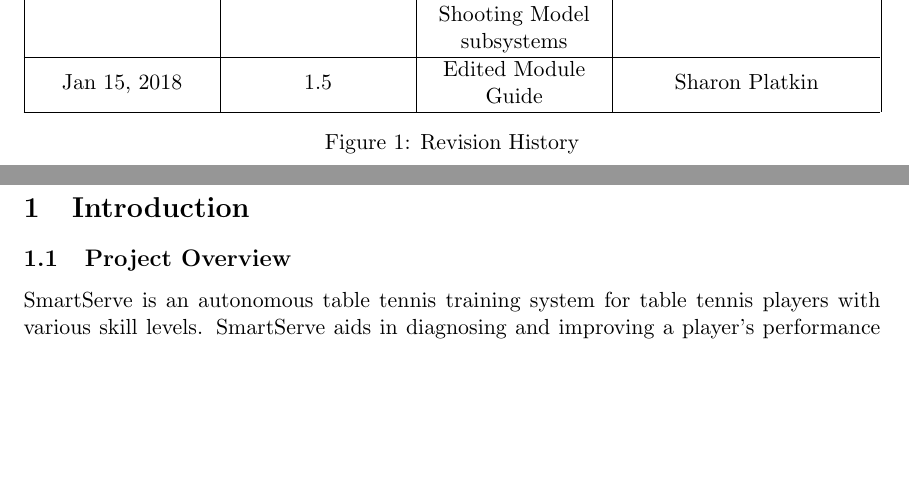
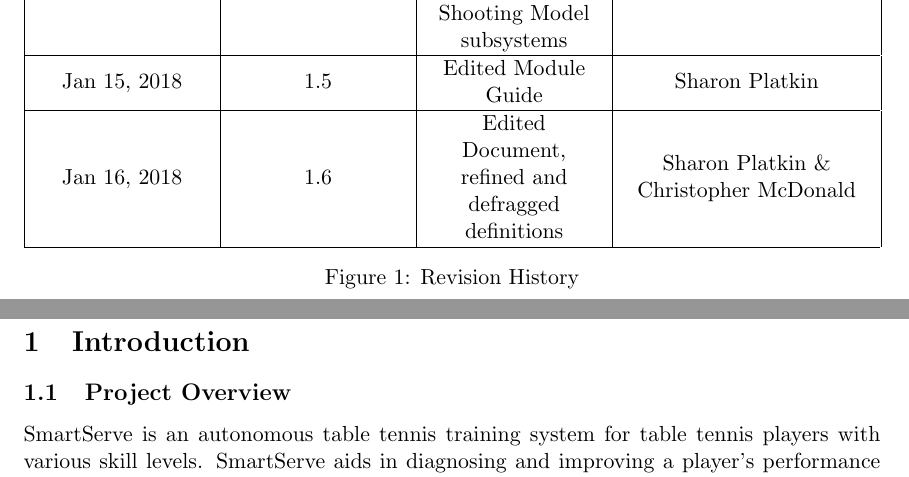
Before and after one commit to ChristopherMcDonald/SoftwareTronCapstone, a LaTeX document (documentation/SystemDesign/LowLevel/Design.tex): two parts of pages 3 and 4 of 17, joined at a grey line, cut so that both start at the same text, the shorter picture padded with empty space. Compiled offline with pdfLaTeX.

Commit message:
fixed revision history

```diff
--- a/documentation/SystemDesign/LowLevel/Design.tex
+++ b/documentation/SystemDesign/LowLevel/Design.tex
@@ -72,11 +72,12 @@
    \hline
    \textbf{Date} & \textbf{Revision} & \textbf{Comments} & \textbf{Author(s)} \\ \hline
    Dec 29, 2017 & 1.0 & Structure made for document including headings & Christopher McDonald \\ \hline
-   Jan 11, 2018 & 1.1 & Added content for ShotRecommendation and SmartServe systems, and Communication Protocols Sections & Christopher McDonald \\
+   Jan 11, 2018 & 1.1 & Added content for ShotRecommendation and SmartServe systems, and Communication Protocols Sections & Christopher McDonald \\ \hline
    Jan 11, 2018 & 1.2 & Added content for Document Overview & Christopher McDonald \\ \hline
    Jan 12, 2018 & 1.3 & Added Data Storage and User Interface modules & Sharon Platkin \\ \hline
    Jan 13, 2018 & 1.4 & Added details for Shooting Mech, CV, Shot Optimizer, Shooting Model subsystems & Harit Patel \& Sam Hamel \\ \hline
    Jan 15, 2018 & 1.5 & Edited Module Guide & Sharon Platkin \\ \hline
+   Jan 16, 2018 & 1.6 & Edited Document, refined and defragged definitions & Sharon Platkin \& Christopher McDonald \\ \hline
 
    \end{tabularx}
    \caption{Revision History}
```
Also changed, not shown: documentation/SystemDesign/LowLevel/Design.pdf, 2 other files.
